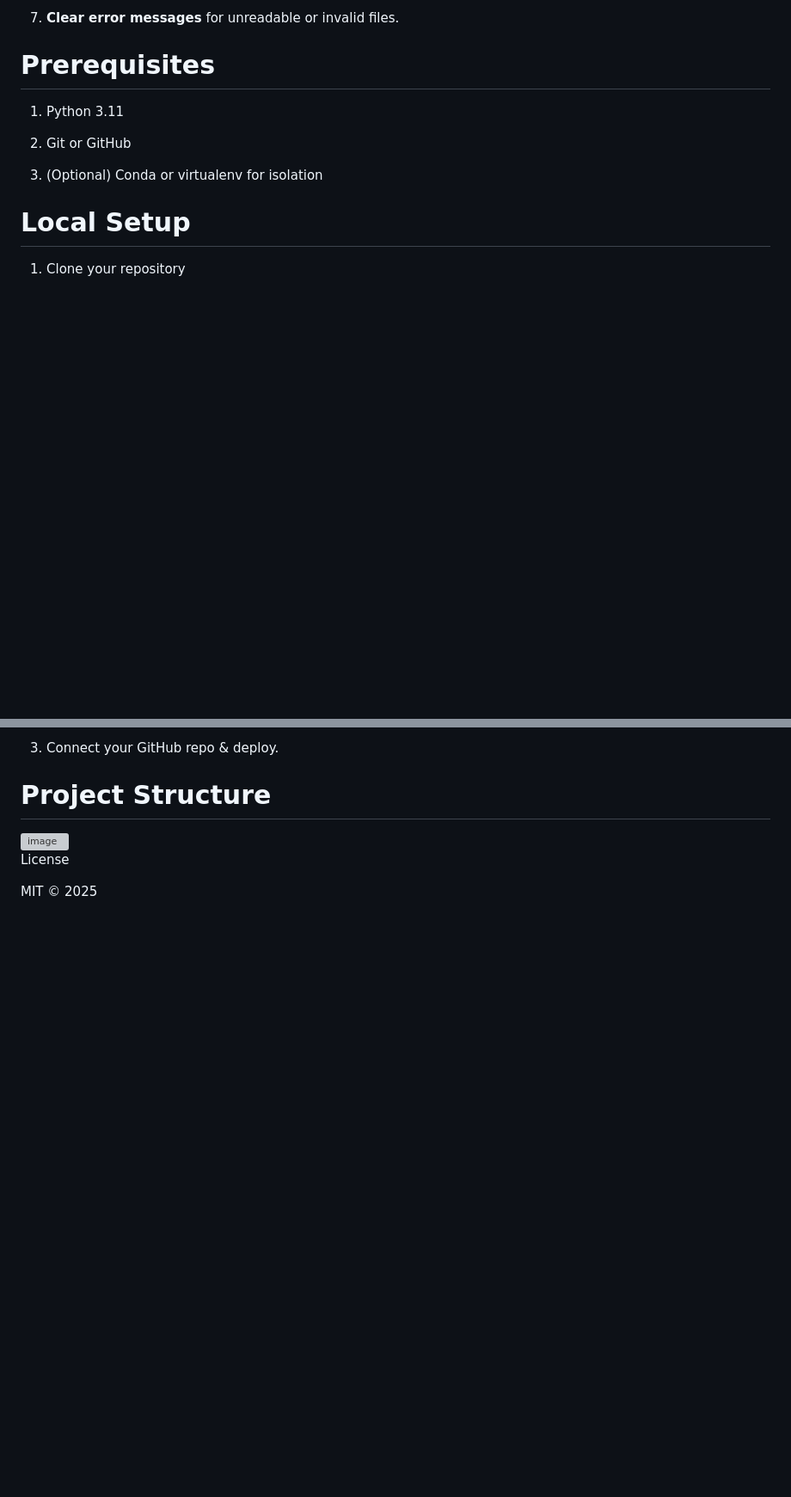
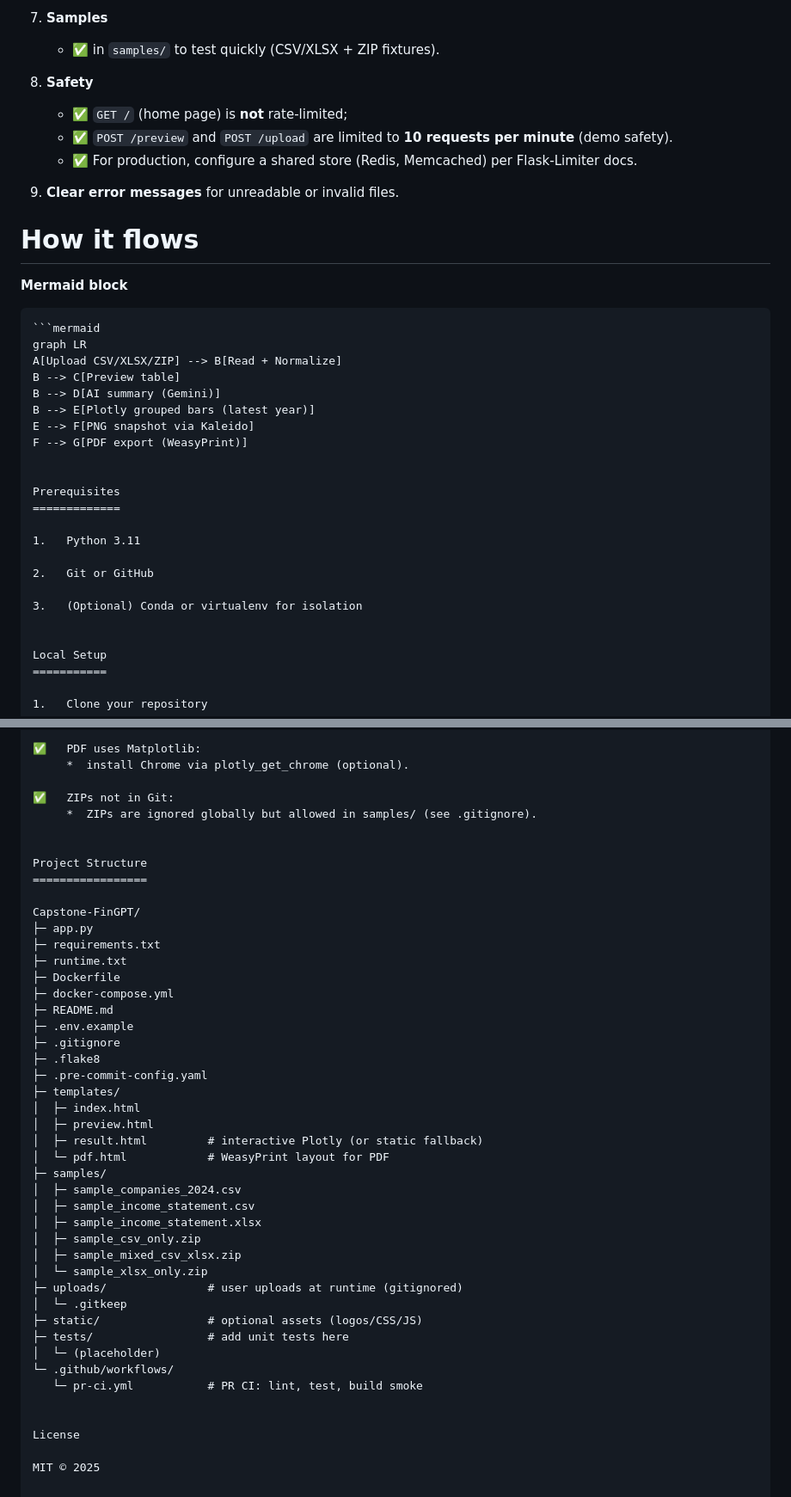
Before and after one commit to weeinn2025/Capstone-FinGPT, a Markdown page: README.md, 2 parts joined by grey strips. Shown: that part at 86% size. Drawn GitHub-style; blank space fills up the shorter version; grey boxes are pictures that could not be loaded.

````diff
--- a/README.md
+++ b/README.md
@@ -50,5 +64,28 @@ Features
 
-8.   **Clear error messages** for unreadable or invalid files.
+8.   **Samples**
+     - ✅   in `samples/` to test quickly (CSV/XLSX + ZIP fixtures).
+
+9.   **Safety**
+     - ✅   `GET /` (home page) is **not** rate-limited;
+     - ✅   `POST /preview` and `POST /upload` are limited to **10 requests per minute** (demo safety).
+     - ✅   For production, configure a shared store (Redis, Memcached) per Flask-Limiter docs.
+
+10.  **Clear error messages** for unreadable or invalid files.
+
+
+How it flows
+============
+
+**Mermaid block**
+```md
+```mermaid
+graph LR
+A[Upload CSV/XLSX/ZIP] --> B[Read + Normalize]
+B --> C[Preview table]
+B --> D[AI summary (Gemini)]
+B --> E[Plotly grouped bars (latest year)]
+E --> F[PNG snapshot via Kaleido]
+F --> G[PDF export (WeasyPrint)]
 
 
 Prerequisites
@@ -142,11 +205,44 @@ Render (✅ Done)
 
-3.   Connect your GitHub repo & deploy.
+✅   PDF uses Matplotlib:
+     *  install Chrome via plotly_get_chrome (optional).
+
+✅   ZIPs not in Git:
+     *  ZIPs are ignored globally but allowed in samples/ (see .gitignore).
 
 
 Project Structure
 =================
 
-<img width="756" height="267" alt="image" src="https://github.com/user-attachments/assets/935e3aa1-a01d-4b04-9490-645c9f6ad5ec" />
+Capstone-FinGPT/
+├─ app.py
+├─ requirements.txt
+├─ runtime.txt
+├─ Dockerfile
+├─ docker-compose.yml
+├─ README.md
+├─ .env.example
+├─ .gitignore
+├─ .flake8
+├─ .pre-commit-config.yaml
+├─ templates/
+│  ├─ index.html
+│  ├─ preview.html
+│  ├─ result.html         # interactive Plotly (or static fallback)
+│  └─ pdf.html            # WeasyPrint layout for PDF
+├─ samples/
+│  ├─ sample_companies_2024.csv
+│  ├─ sample_income_statement.csv
+│  ├─ sample_income_statement.xlsx
+│  ├─ sample_csv_only.zip
+│  ├─ sample_mixed_csv_xlsx.zip
+│  └─ sample_xlsx_only.zip
+├─ uploads/               # user uploads at runtime (gitignored)
+│  └─ .gitkeep
+├─ static/                # optional assets (logos/CSS/JS)
+├─ tests/                 # add unit tests here
+│  └─ (placeholder)
+└─ .github/workflows/
+   └─ pr-ci.yml           # PR CI: lint, test, build smoke
 
 
 License
````
Also changed, not shown: other parts of README.md (+73 -33 lines), image-1.png (added), image.png (added).
